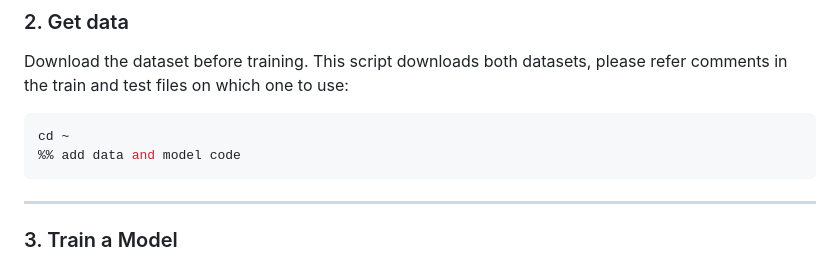
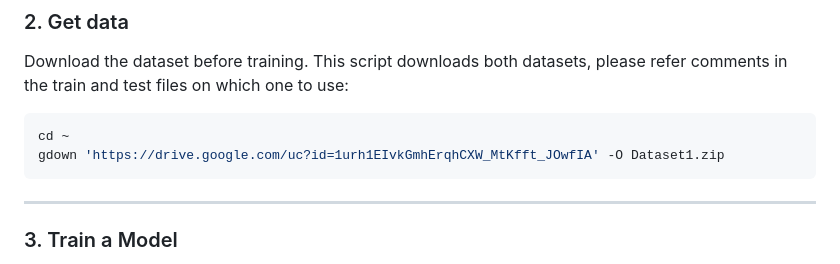
Before and after one commit to KanishkGoel1999/Capstone_project_Kanishk_Goel, a Markdown page: code/Readme.md, the part around the change. Rendered like a GitHub page.

````diff
--- a/code/Readme.md
+++ b/code/Readme.md
@@ -67,7 +67,7 @@ Download the dataset before training. This script downloads both datasets, pleas
 
 ```bash
 cd ~
-%% add data and model code
+gdown 'https://drive.google.com/uc?id=1urh1EIvkGmhErqhCXW_MtKfft_JOwfIA' -O Dataset1.zip
 ```
 
 ---
````
